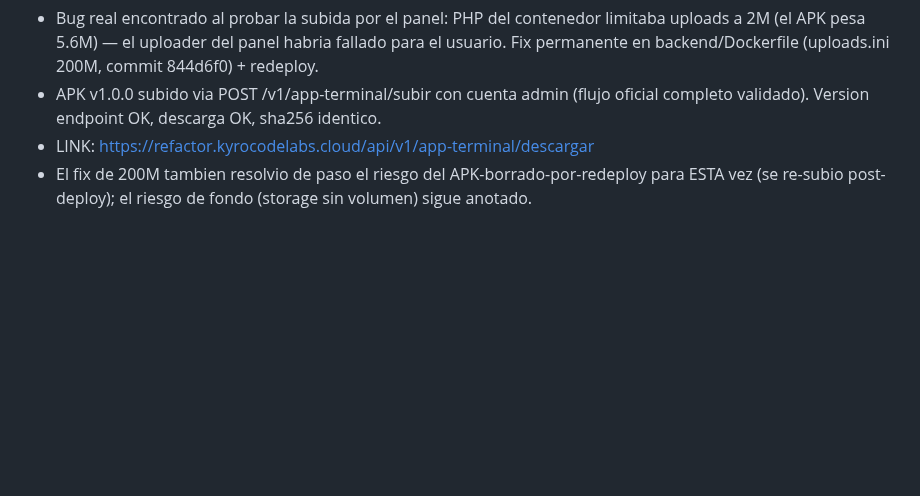
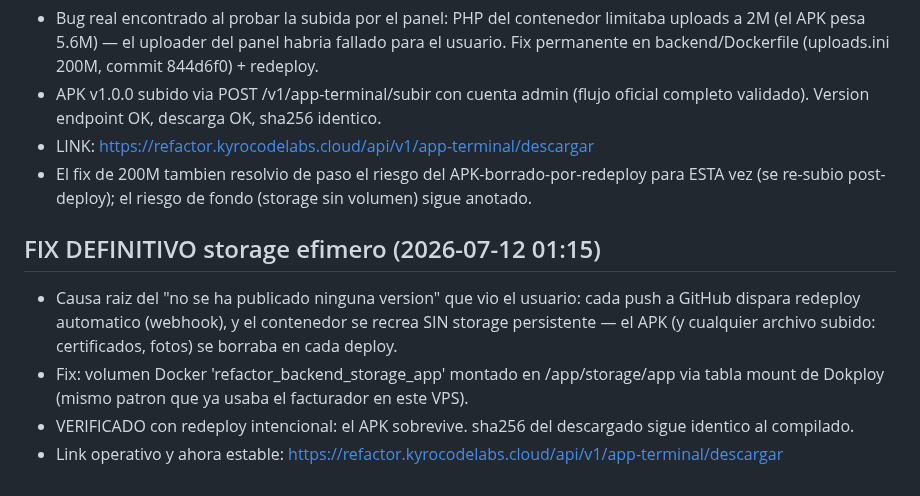
Before and after one commit to Davidpzx/refactorizado_bitel, a Markdown page: plan/00-STATUS.md, the part around the change. Drawn GitHub-style; blank space fills up the shorter version.

Commit message:
docs(plan): fix storage efimero — volumen persistente en storage/app, APK sobrevive redeploys
Co-Authored-By: Claude Sonnet 5 <noreply@anthropic.com>
Claude-Session: https://claude.ai/code/session_01HSRUyBPxAq6o7TC1YWkxgU

```diff
--- a/plan/00-STATUS.md
+++ b/plan/00-STATUS.md
@@ -248,3 +248,9 @@ Correccion de alcance: APP-09 se dividio en 09a/09b porque el usuario pidio el b
 - APK v1.0.0 subido via POST /v1/app-terminal/subir con cuenta admin (flujo oficial completo validado). Version endpoint OK, descarga OK, sha256 identico.
 - LINK: https://refactor.kyrocodelabs.cloud/api/v1/app-terminal/descargar
 - El fix de 200M tambien resolvio de paso el riesgo del APK-borrado-por-redeploy para ESTA vez (se re-subio post-deploy); el riesgo de fondo (storage sin volumen) sigue anotado.
+
+## FIX DEFINITIVO storage efimero (2026-07-12 01:15)
+- Causa raiz del "no se ha publicado ninguna version" que vio el usuario: cada push a GitHub dispara redeploy automatico (webhook), y el contenedor se recrea SIN storage persistente — el APK (y cualquier archivo subido: certificados, fotos) se borraba en cada deploy.
+- Fix: volumen Docker 'refactor_backend_storage_app' montado en /app/storage/app via tabla mount de Dokploy (mismo patron que ya usaba el facturador en este VPS).
+- VERIFICADO con redeploy intencional: el APK sobrevive. sha256 del descargado sigue identico al compilado.
+- Link operativo y ahora estable: https://refactor.kyrocodelabs.cloud/api/v1/app-terminal/descargar
```
